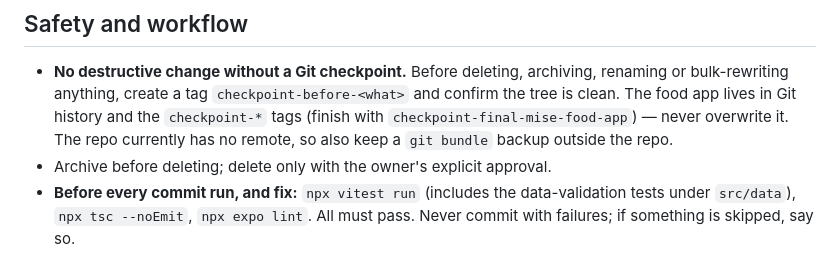
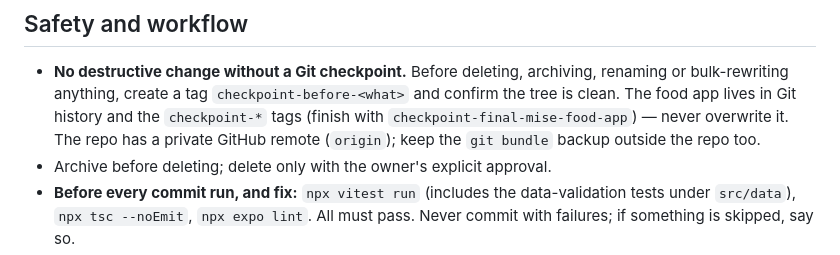
Before and after one commit to subbu16111977-creator/Make-and-Sip, a Markdown page: CLAUDE.md, the part around one of its changes. GitHub-like rendering.

Commit message:
Record the GitHub remote and the package id in CLAUDE.md
Co-Authored-By: Claude Sonnet 5.5 <noreply@anthropic.com>

```diff
--- a/CLAUDE.md
+++ b/CLAUDE.md
@@ -81,8 +81,8 @@ Until then every drink is non-alcoholic and the UI should not imply otherwise.
 
 - **No destructive change without a Git checkpoint.** Before deleting, archiving, renaming or bulk-rewriting anything,
   create a tag `checkpoint-before-<what>` and confirm the tree is clean. The food app lives in Git history and the
-  `checkpoint-*` tags (finish with `checkpoint-final-mise-food-app`) — never overwrite it. The repo currently has no
-  remote, so also keep a `git bundle` backup outside the repo.
+  `checkpoint-*` tags (finish with `checkpoint-final-mise-food-app`) — never overwrite it. The repo has a private GitHub remote
+  (`origin`); keep the `git bundle` backup outside the repo too.
 - Archive before deleting; delete only with the owner's explicit approval.
 - **Before every commit run, and fix:** `npx vitest run` (includes the data-validation tests under `src/data`),
   `npx tsc --noEmit`, `npx expo lint`. All must pass. Never commit with failures; if something is skipped, say so.
```
Also changed, not shown: other parts of CLAUDE.md (+1 -1 lines).
